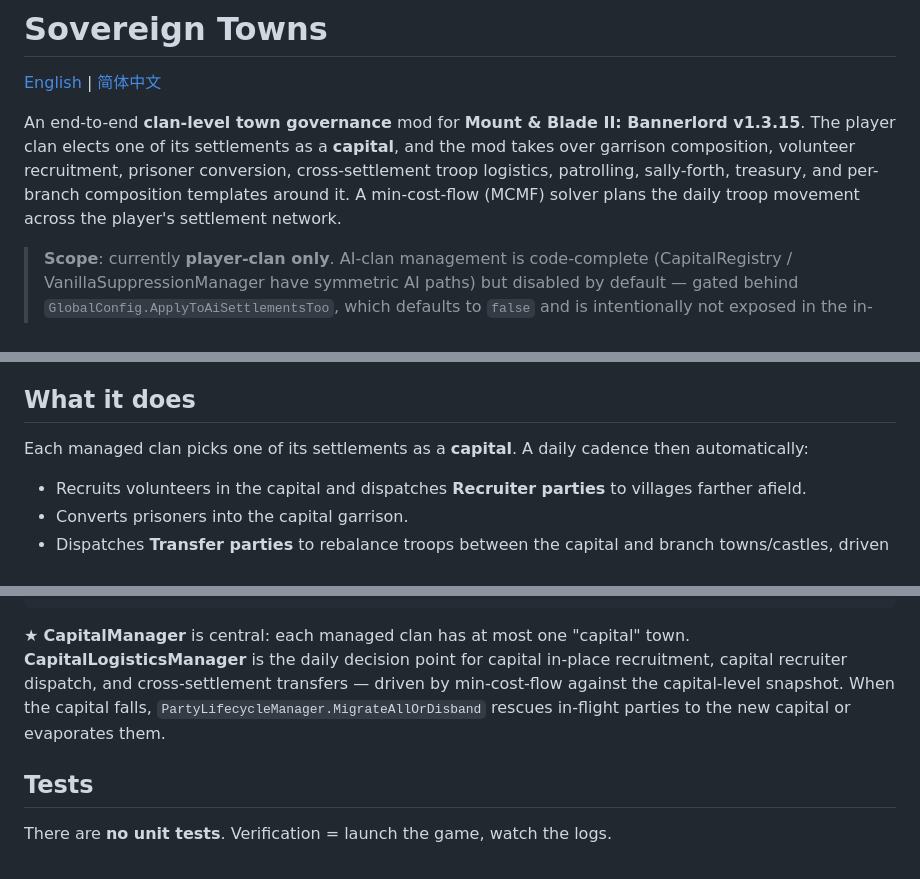
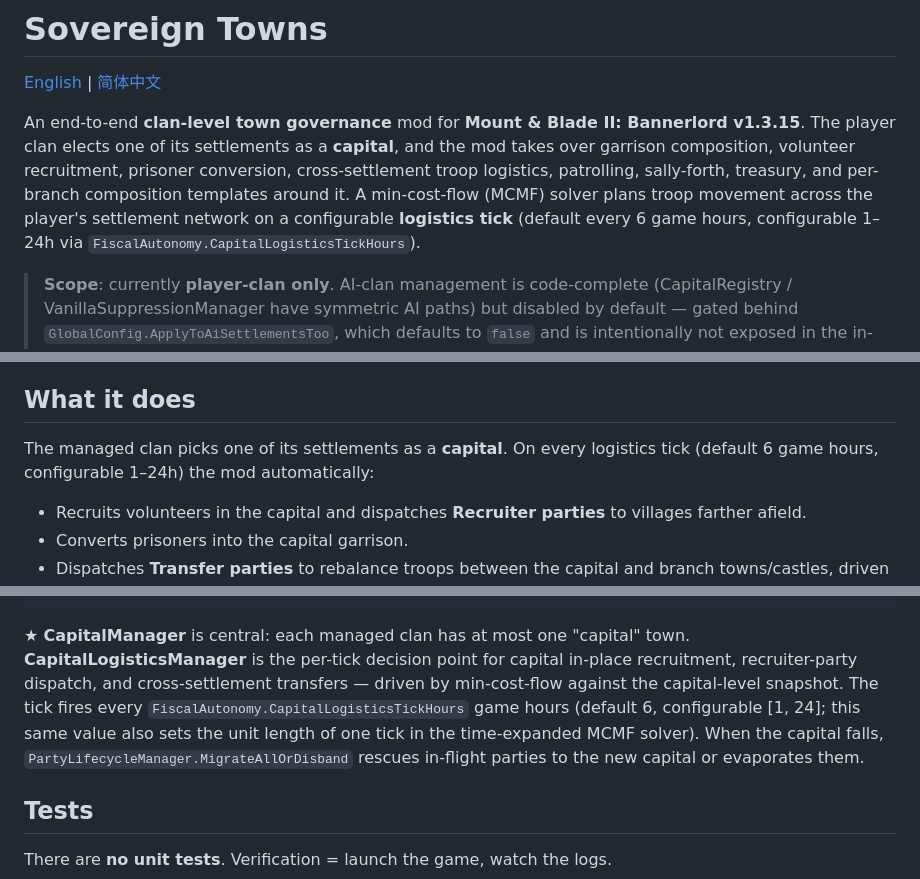
Before and after one commit to Mintapril/SovereignTowns, a Markdown page: README.md, 3 parts joined by grey strips. Drawn GitHub-style.

````diff
--- a/README.md
+++ b/README.md
@@ -7,8 +7,10 @@ An end-to-end **clan-level town governance** mod for
 its settlements as a **capital**, and the mod takes over garrison
 composition, volunteer recruitment, prisoner conversion, cross-settlement
 troop logistics, patrolling, sally-forth, treasury, and per-branch
-composition templates around it. A min-cost-flow (MCMF) solver plans the
-daily troop movement across the player's settlement network.
+composition templates around it. A min-cost-flow (MCMF) solver plans
+troop movement across the player's settlement network on a configurable
+**logistics tick** (default every 6 game hours, configurable 1–24h via
+`FiscalAutonomy.CapitalLogisticsTickHours`).
 
 > **Scope**: currently **player-clan only**. AI-clan management is
 > code-complete (CapitalRegistry / VanillaSuppressionManager have
@@ -34,8 +36,9 @@ daily troop movement across the player's settlement network.
 
 ## What it does
 
-Each managed clan picks one of its settlements as a **capital**. A daily
-cadence then automatically:
+The managed clan picks one of its settlements as a **capital**. On every
+logistics tick (default 6 game hours, configurable 1–24h) the mod
+automatically:
 
 - Recruits volunteers in the capital and dispatches **Recruiter parties** to
   villages farther afield.
@@ -212,11 +215,14 @@ Supporting                  : src/Models/ (GameModel overrides — speed, wage,
 ```
 
 ★ **CapitalManager** is central: each managed clan has at most one "capital"
-town. **CapitalLogisticsManager** is the daily decision point for capital
-in-place recruitment, capital recruiter dispatch, and cross-settlement
+town. **CapitalLogisticsManager** is the per-tick decision point for
+capital in-place recruitment, recruiter-party dispatch, and cross-settlement
 transfers — driven by min-cost-flow against the capital-level snapshot.
-When the capital falls, `PartyLifecycleManager.MigrateAllOrDisband` rescues
-in-flight parties to the new capital or evaporates them.
+The tick fires every `FiscalAutonomy.CapitalLogisticsTickHours` game hours
+(default 6, configurable [1, 24]; this same value also sets the unit length
+of one tick in the time-expanded MCMF solver). When the capital falls,
+`PartyLifecycleManager.MigrateAllOrDisband` rescues in-flight parties to
+the new capital or evaporates them.
 
 ## Tests
 
````
Also changed, not shown: README.zh-CN.md (+10 -5 lines).
